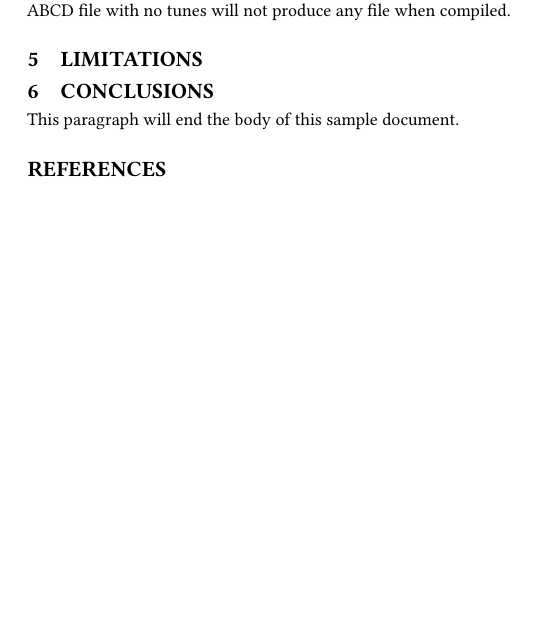
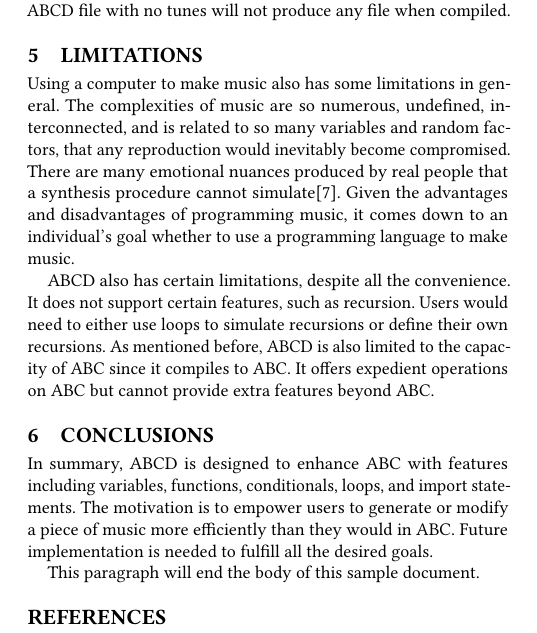
Before and after one commit to tomyang729/programming-language-proj, a LaTeX paper (background-research/project-background-report.tex, which reads background-research/body.tex): part of one column of page 5 of 5, cut so that both start at the same text, the shorter picture padded with empty space. Compiled offline with pdfLaTeX.

Commit message:
added limitations and conclusions

```diff
--- a/background-research/body.tex
+++ b/background-research/body.tex
@@ -176,8 +176,13 @@ ABCD files will be compiled to ABC files. This will allow us to leverage the man
 The compilation step will include parsing and interpretation of the ABCD file. ABC code found in the header and body will be unchanged in the resultant ABC file. Parsing and interpretation will evaluate all ABCD definitions and expressions. Each expression found in the header or body will be replaced with the result of its evaluation in the ABC output file. This allows the creation and use of functions that are designed to be called inline in the body to expand into music code. It also allows variables to be mutated partway through the body, and its modified value used for the rest of the tune. For example, a variable containing a C major triad (C E G) may be used in the beginning of a song, but mutated so that after the bridge, it has a major 7th (B) added, giving the modified chord wherever that variable is used for the rest fof the song. An ABCD file with no tunes will not produce any file when compiled.
 
 \section{Limitations}
+Using a computer to make music also has some limitations in general. The complexities of music are so numerous, undefined, interconnected, and is related to so many variables and random factors, that any reproduction would inevitably become compromised. There are many emotional nuances produced by real people that a synthesis procedure cannot simulate\cite{Dobrian88}.  Given the advantages and disadvantages of programming music, it comes down to an individual's goal whether to use a programming language to make music.
+
+ABCD also has certain limitations, despite all the convenience. It does not support certain features, such as recursion. Users would need to either use loops to simulate recursions or define their own recursions. As mentioned before, ABCD is also limited to the capacity of ABC since it compiles to ABC. It offers expedient operations on ABC but cannot provide extra features beyond ABC.
+
+\section{Conclusions}
+In summary, ABCD is designed to enhance ABC with features including variables, functions, conditionals, loops, and import statements. The motivation is to empower users to generate or modify a piece of music more efficiently than they would in ABC.  Future implementation is needed to fulfill all the desired goals.
 
 
-\section{Conclusions}
 
 This paragraph will end the body of this sample document.
```
Also changed, not shown: background-research/project-background-report.pdf.
